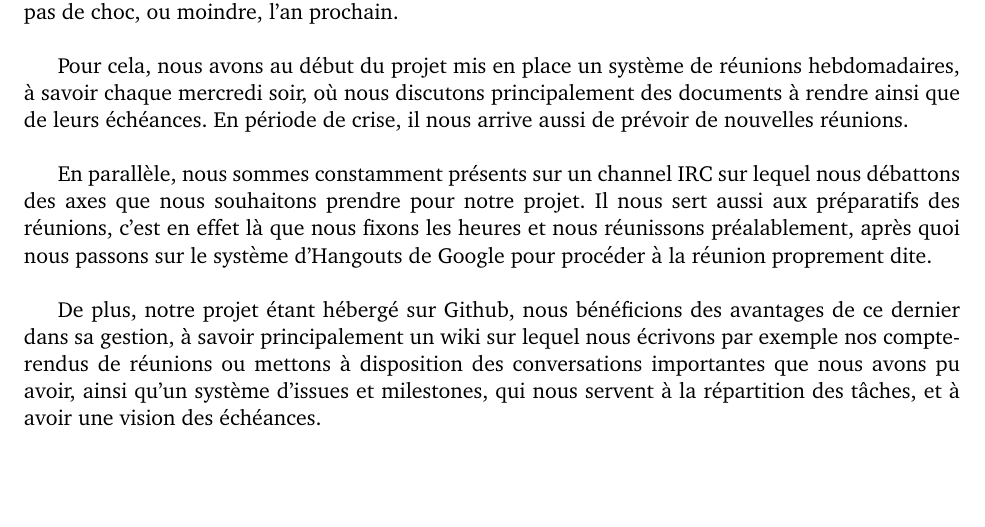
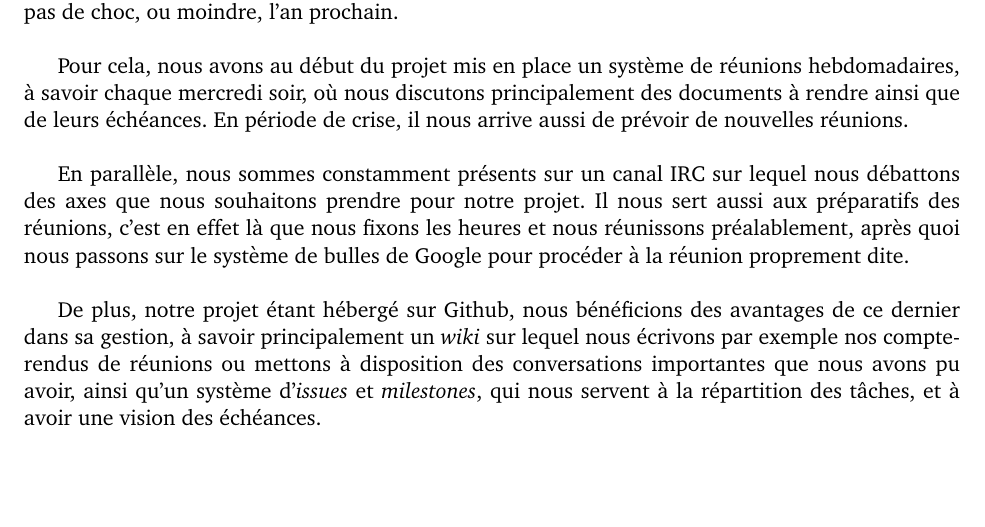
Before and after one commit to onitu/Epitech.EIP, a LaTeX document (LabEIP/Working/cdc2/2015_CDC_FR_onitu.tex, which reads LabEIP/Working/cdc2/organisation.tex): part of page 16 of 17, cut so that both start at the same text. Compiled offline with pdfLaTeX.

Commit message:
Orthographe chapitre5

```diff
--- a/LabEIP/Working/cdc2/organisation.tex
+++ b/LabEIP/Working/cdc2/organisation.tex
@@ -2,6 +2,6 @@ Nous avons la chance de débuter le projet dans des conditions proches de ce que
 
 Pour cela, nous avons au début du projet mis en place un système de réunions hebdomadaires, à savoir chaque mercredi soir, où nous discutons principalement des documents à rendre ainsi que de leurs échéances. En période de crise, il nous arrive aussi de prévoir de nouvelles réunions.\\
 
-En parallèle, nous sommes constamment présents sur un channel IRC sur lequel nous débattons des axes que nous souhaitons prendre pour notre projet. Il nous sert aussi aux préparatifs des réunions, c'est en effet là que nous fixons les heures et nous réunissons préalablement, après quoi nous passons sur le système d'Hangouts de Google pour procéder à la réunion proprement dite.\\
+En parallèle, nous sommes constamment présents sur un canal IRC sur lequel nous débattons des axes que nous souhaitons prendre pour notre projet. Il nous sert aussi aux préparatifs des réunions, c'est en effet là que nous fixons les heures et nous réunissons préalablement, après quoi nous passons sur le système de bulles de Google pour procéder à la réunion proprement dite.\\
 
-De plus, notre projet étant hébergé sur Github, nous bénéficions des avantages de ce dernier dans sa gestion, à savoir principalement un wiki sur lequel nous écrivons par exemple nos compte-rendus de réunions ou mettons à disposition des conversations importantes que nous avons pu avoir, ainsi qu'un système d'issues et milestones, qui nous servent à la répartition des tâches, et à avoir une vision des échéances.
+De plus, notre projet étant hébergé sur Github, nous bénéficions des avantages de ce dernier dans sa gestion, à savoir principalement un \textit{wiki} sur lequel nous écrivons par exemple nos compte-rendus de réunions ou mettons à disposition des conversations importantes que nous avons pu avoir, ainsi qu'un système d'\textit{issues} et \textit{milestones}, qui nous servent à la répartition des tâches, et à avoir une vision des échéances.
```
